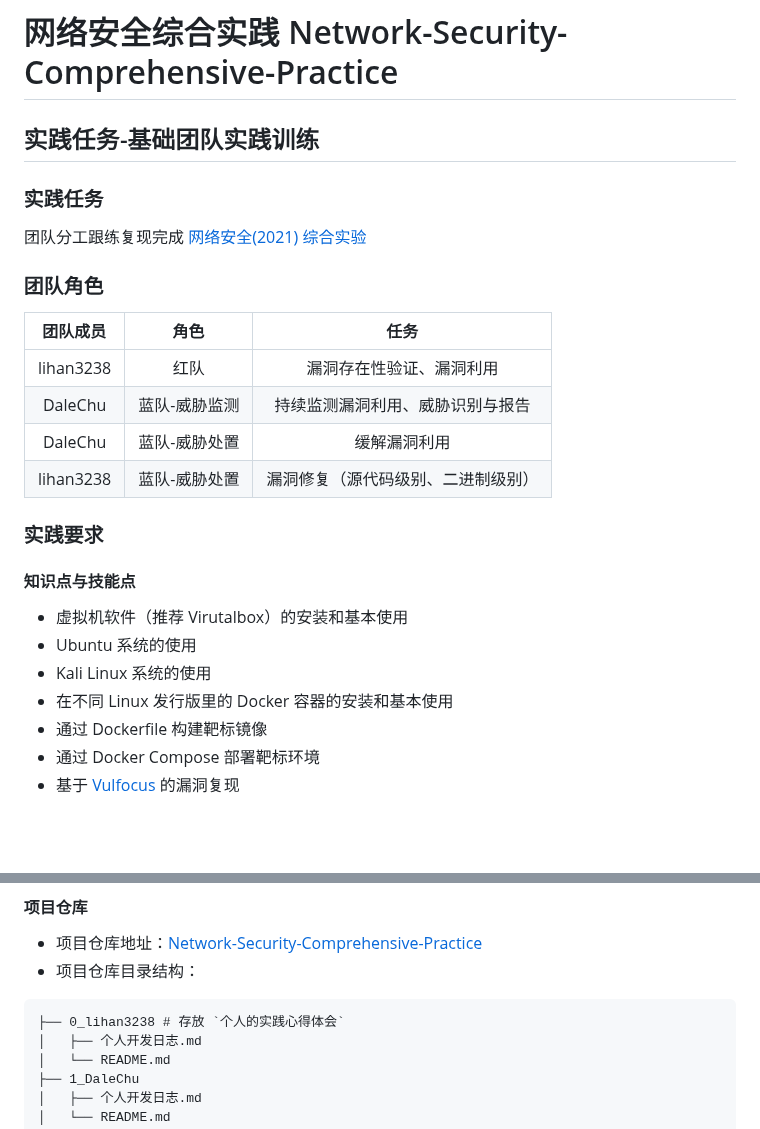
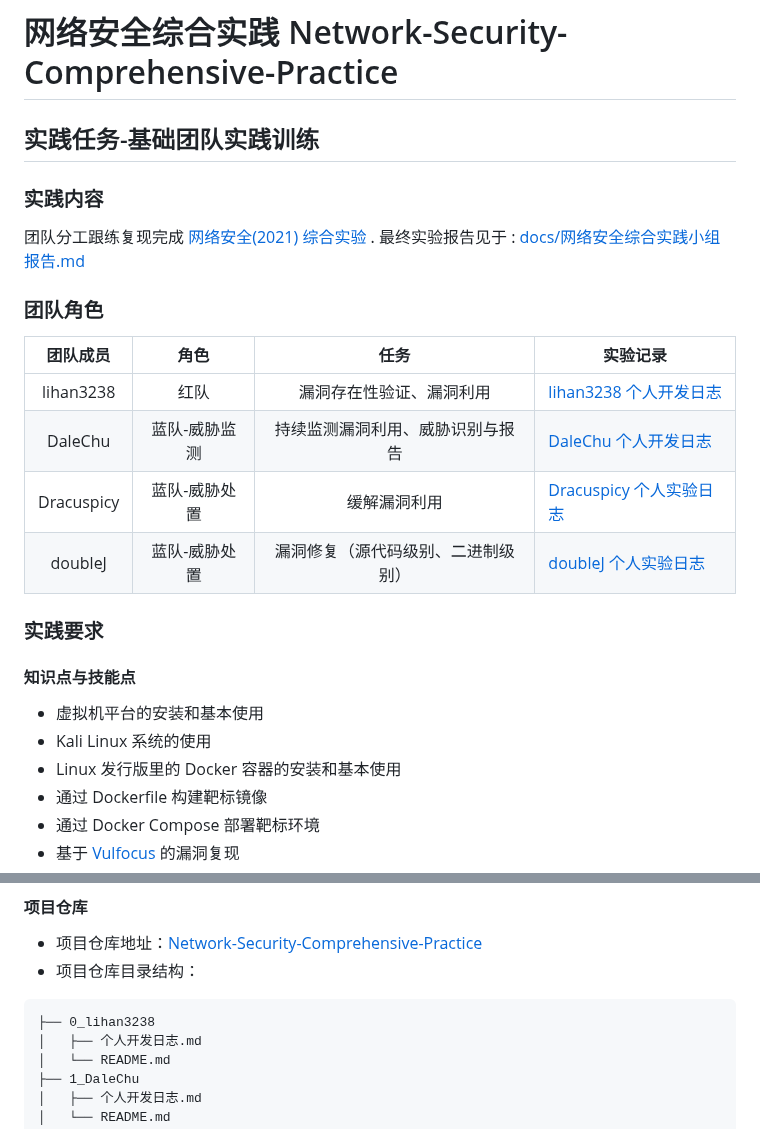
Before and after one commit to lihan3238/Network-Security-Comprehensive-Practice, a Markdown page: README.md, 2 parts joined by grey strips. Drawn GitHub-style; blank space fills up the shorter version.

Commit message:
docs(README.md): 补充编辑 README.md

````diff
--- a/README.md
+++ b/README.md
@@ -1,28 +1,29 @@
 # 网络安全综合实践 Network-Security-Comprehensive-Practice
+
+
 
 ## 实践任务-基础团队实践训练
 
-### 实践任务
+### 实践内容
 
-团队分工跟练复现完成 [网络安全(2021) 综合实验](https://www.bilibili.com/video/BV1p3411x7da/)
+团队分工跟练复现完成 [网络安全(2021) 综合实验](https://www.bilibili.com/video/BV1p3411x7da/) . 最终实验报告见于 : [docs/网络安全综合实践小组报告.md](docs/网络安全综合实践小组报告.md)
 
 ### 团队角色
 
-| 团队成员 | 角色 | 任务 |
-| :---: | :---: | :---: |
-| lihan3238 | 红队 | 漏洞存在性验证、漏洞利用 |
-| DaleChu | 蓝队-威胁监测 | 持续监测漏洞利用、威胁识别与报告 |
-| DaleChu | 蓝队-威胁处置 | 缓解漏洞利用 |
-| lihan3238 | 蓝队-威胁处置 | 漏洞修复（源代码级别、二进制级别）|
+| 团队成员 | 角色 | 任务 | 实验记录 |
+| :---: | :---: | :---: | ----- |
+| lihan3238 | 红队 | 漏洞存在性验证、漏洞利用 | [lihan3238 个人开发日志](0_lihan3238/个人开发日志.md) |
+| DaleChu | 蓝队-威胁监测 | 持续监测漏洞利用、威胁识别与报告 | [DaleChu 个人开发日志](1_DaleChu/个人开发日志.md) |
+| Dracuspicy | 蓝队-威胁处置 | 缓解漏洞利用 | [Dracuspicy 个人实验日志](2_dracuspicy/个人实验日志.md) |
+| doubleJ | 蓝队-威胁处置 | 漏洞修复（源代码级别、二进制级别）| [doubleJ 个人实验日志](3_DoubleJ/个人实验日志.md) |
 
 ### 实践要求
 
 #### 知识点与技能点
 
-- 虚拟机软件（推荐 Virutalbox）的安装和基本使用
-- Ubuntu 系统的使用
+- 虚拟机平台的安装和基本使用
 - Kali Linux 系统的使用
-- 在不同 Linux 发行版里的 Docker 容器的安装和基本使用
+- Linux 发行版里的 Docker 容器的安装和基本使用
 - 通过 Dockerfile 构建靶标镜像
 - 通过 Docker Compose 部署靶标环境
 - 基于 [Vulfocus](https://github.com/c4pr1c3/ctf-games/tree/master/fofapro/vulfocus) 的漏洞复现
@@ -68,7 +69,7 @@
 - 项目仓库目录结构：
 
 ```
-├── 0_lihan3238 # 存放 `个人的实践心得体会`
+├── 0_lihan3238
 │   ├── 个人开发日志.md
 │   └── README.md
 ├── 1_DaleChu
````
